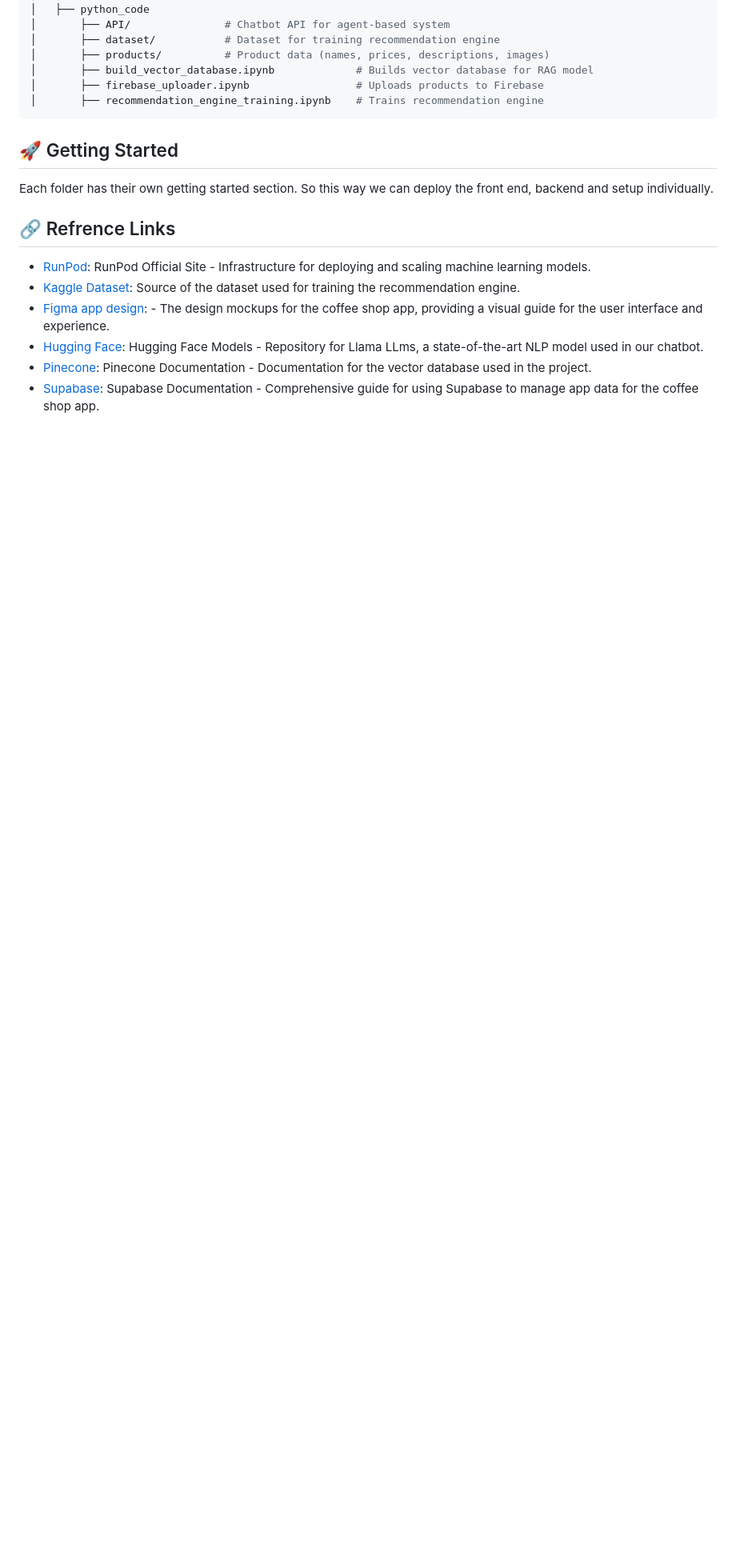
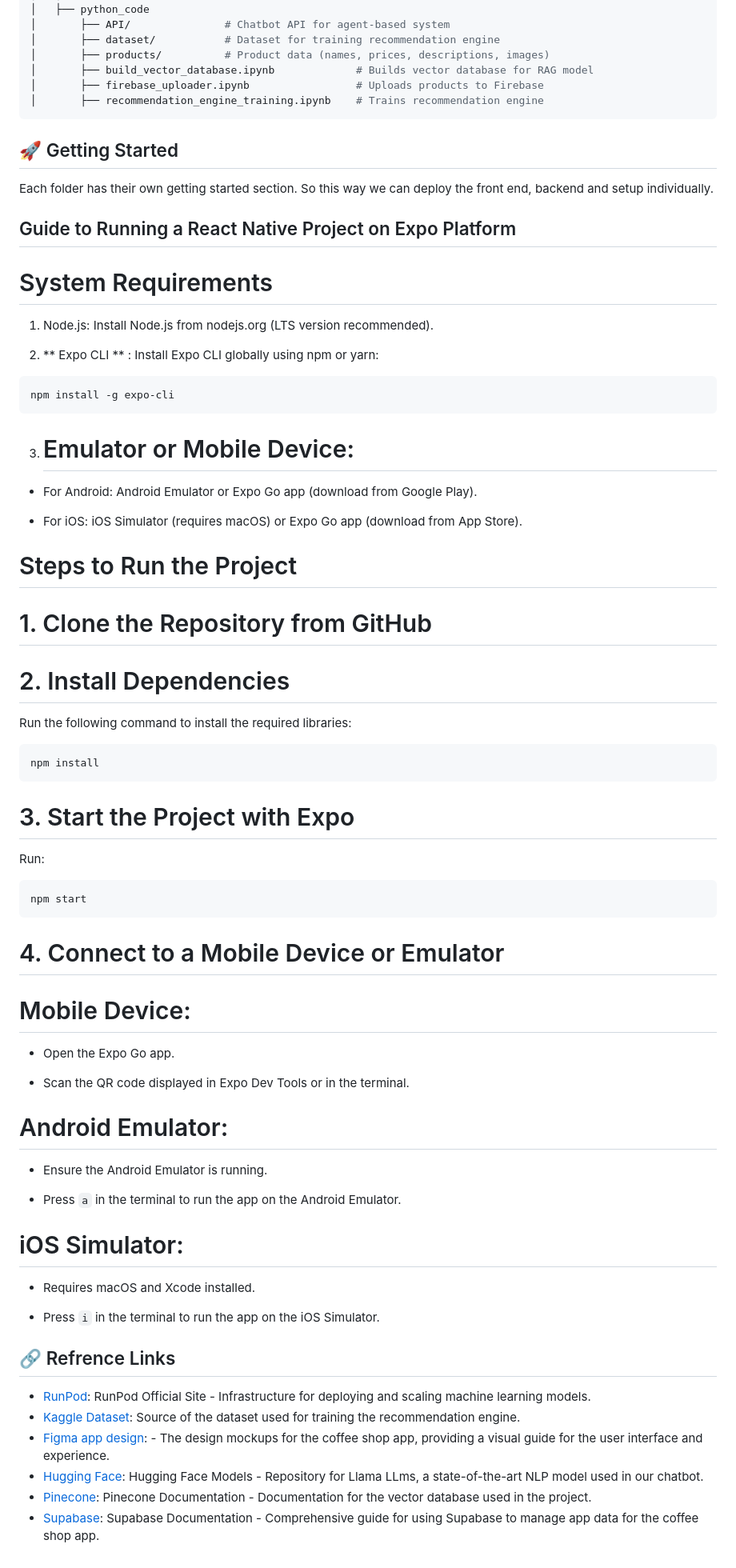
Before and after one commit to truonghoangkhiem/Chatbot_Coffeshop, a Markdown page: README.md, the part around the change. Shown: that part at 80% size. Rendered like a GitHub page; blank space fills up the shorter version.

````diff
--- a/README.md
+++ b/README.md
@@ -70,6 +70,64 @@ The agents work collaboratively in a pipeline architecture to process user input
 
 Each folder has their own getting started section. So this way we can deploy the front end, backend and setup individually.
 
+## Guide to Running a React Native Project on Expo Platform
+
+# System Requirements
+
+1. Node.js: Install Node.js from nodejs.org (LTS version recommended).
+
+2. ** Expo CLI ** : Install Expo CLI globally using npm or yarn:
+
+```bash
+npm install -g expo-cli
+```
+
+3. # Emulator or Mobile Device:
+
+- For Android: Android Emulator or Expo Go app (download from Google Play).
+
+- For iOS: iOS Simulator (requires macOS) or Expo Go app (download from App Store).
+
+# Steps to Run the Project
+
+# 1. Clone the Repository from GitHub
+
+# 2. Install Dependencies
+
+Run the following command to install the required libraries:
+
+```bash
+npm install
+```
+
+# 3. Start the Project with Expo
+
+Run:
+
+```bash
+npm start
+```
+
+# 4. Connect to a Mobile Device or Emulator
+
+# Mobile Device:
+
+- Open the Expo Go app.
+
+- Scan the QR code displayed in Expo Dev Tools or in the terminal.
+
+# Android Emulator:
+
+- Ensure the Android Emulator is running.
+
+- Press `a` in the terminal to run the app on the Android Emulator.
+
+# iOS Simulator:
+
+- Requires macOS and Xcode installed.
+
+- Press `i` in the terminal to run the app on the iOS Simulator.
+
 ## 🔗 Refrence Links
 
 - [RunPod](https://rebrand.ly/Runpod-Abdullah): RunPod Official Site - Infrastructure for deploying and scaling machine learning models.
````
